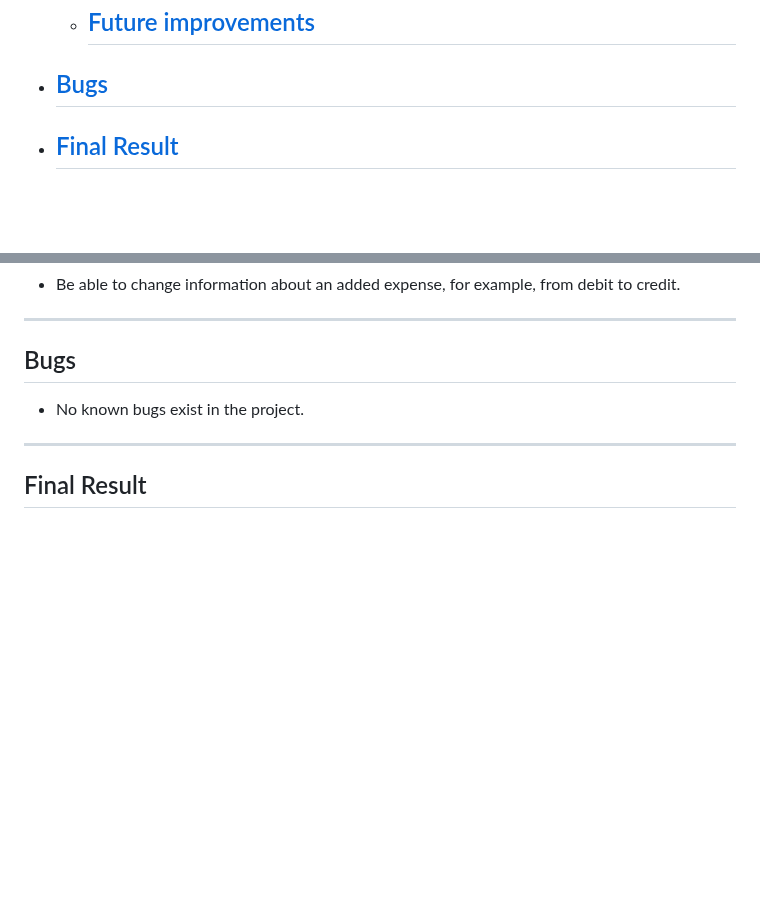
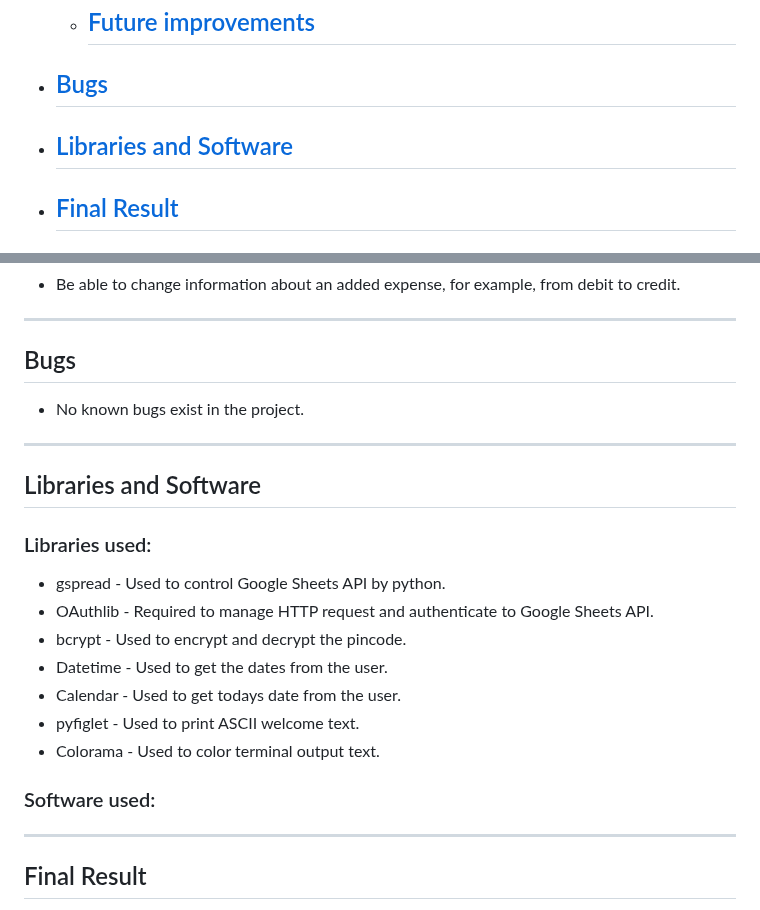
Before and after one commit to gStarhigh/pro3, a Markdown page: README.md, 2 parts joined by grey strips. GitHub-like rendering; blank space fills up the shorter version.

Commit message:
Added libraries used to the readme file

```diff
--- a/README.md
+++ b/README.md
@@ -44,6 +44,8 @@ Disclaimer: I could not get the pyfiglet print to look the way I wanted it in th
     - ## [Testing User Stories](#testing-user-stories-1)
     - ## [Future improvements](#Future-improvements-1)
 - ## [Bugs](#Bugs-1)
+
+- ## [Libraries and Software](#Libraries-and-Software-1)
 
 - ## [Final Result](#final-result-1)
 
@@ -455,6 +457,21 @@ Returning user:
 - No known bugs exist in the project.
 
 ---
+## Libraries and Software
+
+### Libraries used:
+- gspread - Used to control Google Sheets API by python.
+- OAuthlib - Required to manage HTTP request and authenticate to Google Sheets API.
+- bcrypt - Used to encrypt and decrypt the pincode.
+- Datetime - Used to get the dates from the user.
+- Calendar - Used to get todays date from the user.
+- pyfiglet - Used to print ASCII welcome text.
+- Colorama - Used to color terminal output text.
+
+### Software used:
+
+
+---
 ## Final Result
 - The final deployed project can be found [here.](https://star-pro3.herokuapp.com/)
 - Link to the google sheets used to save all data and account information:
```
